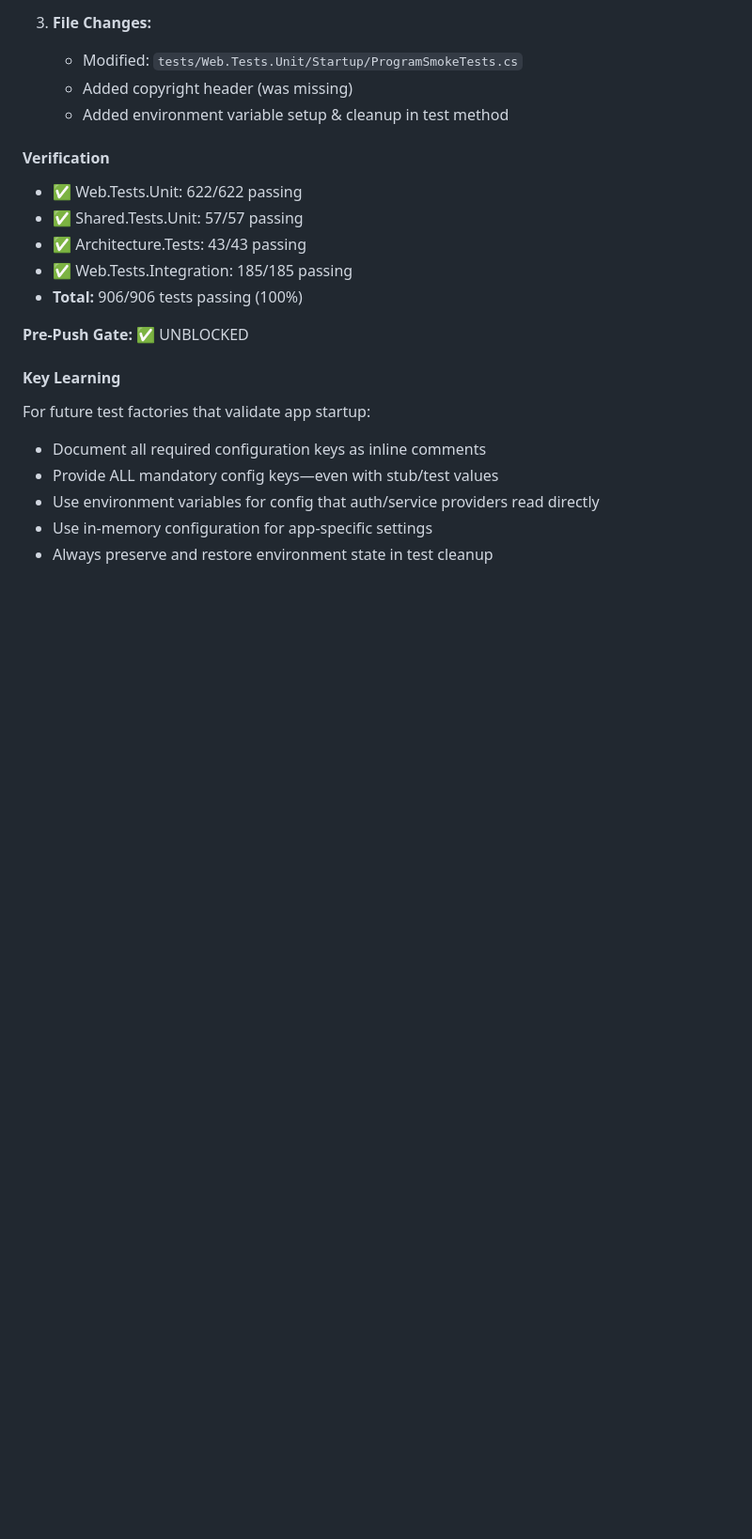
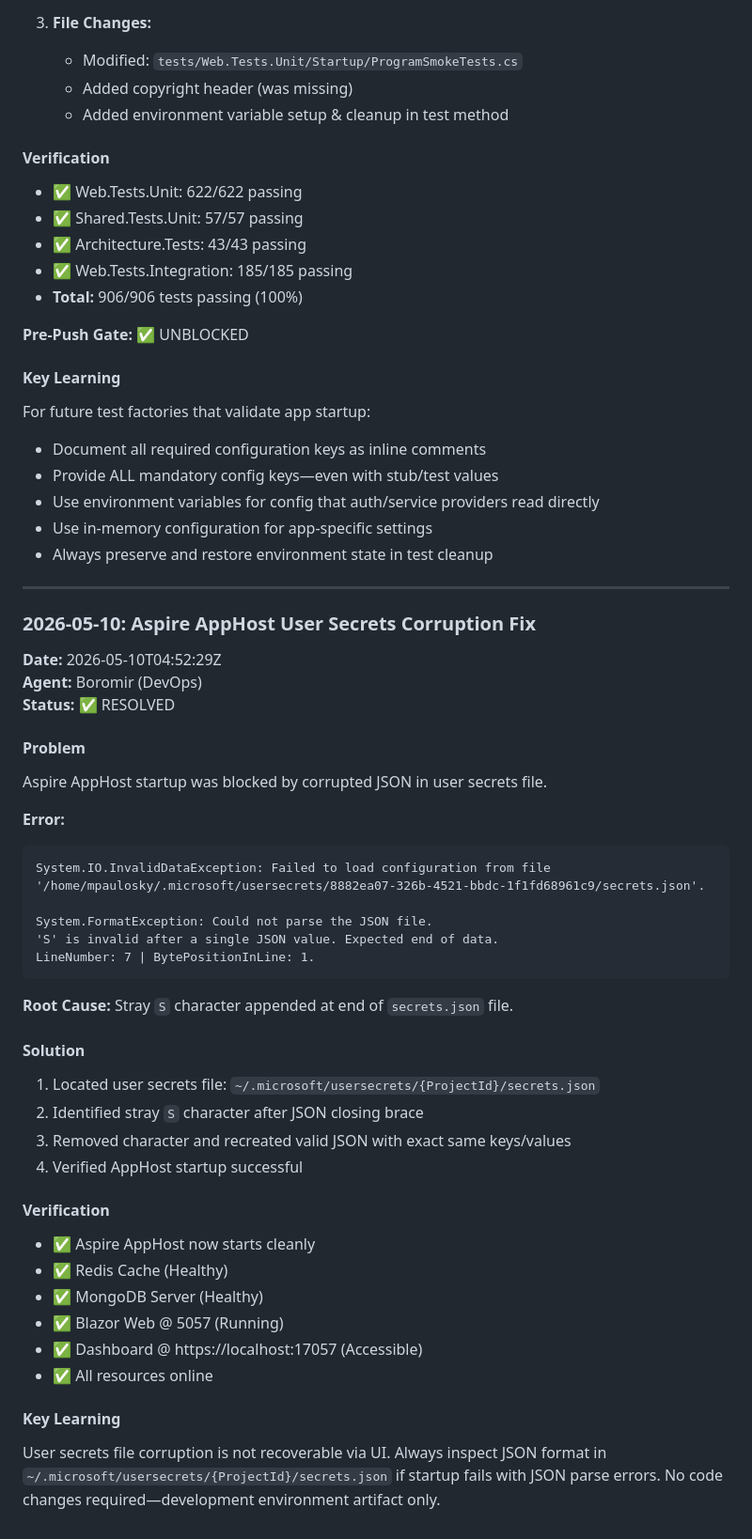
Before and after one commit to mpaulosky/ArticlesSite, a Markdown page: .squad/decisions.md, the part around the change. Shown at 94% size. Rendered like a GitHub page; blank space fills up the shorter version.

Commit message:
chore: scribe - merge boromir aspire fix to decisions, update history
- Merge boromir-aspire-monitor decision from inbox to decisions.md
- Delete processed inbox file
- Update boromir history.md with session notes
- Record: User secrets JSON corruption fix for Aspire AppHost startup

Co-authored-by: Copilot <223556219+Copilot@users.noreply.github.com>

````diff
--- a/.squad/decisions.md
+++ b/.squad/decisions.md
@@ -149,3 +149,47 @@ For future test factories that validate app startup:
 - Use environment variables for config that auth/service providers read directly
 - Use in-memory configuration for app-specific settings
 - Always preserve and restore environment state in test cleanup
+
+---
+
+### 2026-05-10: Aspire AppHost User Secrets Corruption Fix
+
+**Date:** 2026-05-10T04:52:29Z
+**Agent:** Boromir (DevOps)
+**Status:** ✅ RESOLVED
+
+#### Problem
+
+Aspire AppHost startup was blocked by corrupted JSON in user secrets file.
+
+**Error:**
+```
+System.IO.InvalidDataException: Failed to load configuration from file
+'/home/mpaulosky/.microsoft/usersecrets/8882ea07-326b-4521-bbdc-1f1fd68961c9/secrets.json'.
+
+System.FormatException: Could not parse the JSON file.
+'S' is invalid after a single JSON value. Expected end of data.
+LineNumber: 7 | BytePositionInLine: 1.
+```
+
+**Root Cause:** Stray `S` character appended at end of `secrets.json` file.
+
+#### Solution
+
+1. Located user secrets file: `~/.microsoft/usersecrets/{ProjectId}/secrets.json`
+2. Identified stray `S` character after JSON closing brace
+3. Removed character and recreated valid JSON with exact same keys/values
+4. Verified AppHost startup successful
+
+#### Verification
+
+- ✅ Aspire AppHost now starts cleanly
+- ✅ Redis Cache (Healthy)
+- ✅ MongoDB Server (Healthy)
+- ✅ Blazor Web @ 5057 (Running)
+- ✅ Dashboard @ https://localhost:17057 (Accessible)
+- ✅ All resources online
+
+#### Key Learning
+
+User secrets file corruption is not recoverable via UI. Always inspect JSON format in `~/.microsoft/usersecrets/{ProjectId}/secrets.json` if startup fails with JSON parse errors. No code changes required—development environment artifact only.
````
Also changed, not shown: 1 other file.
